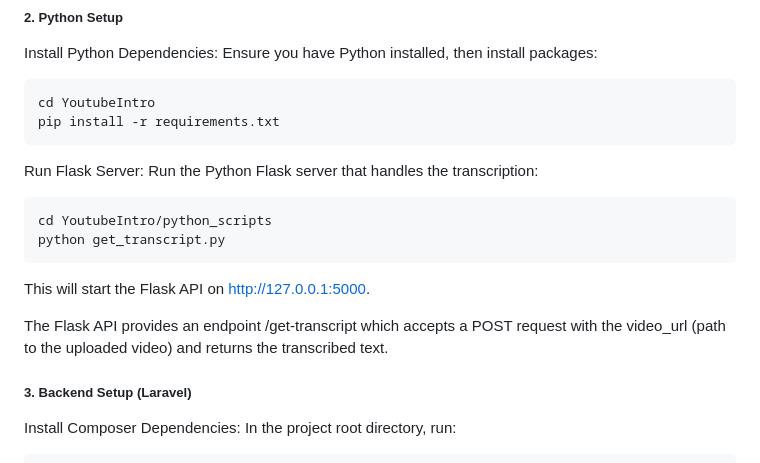
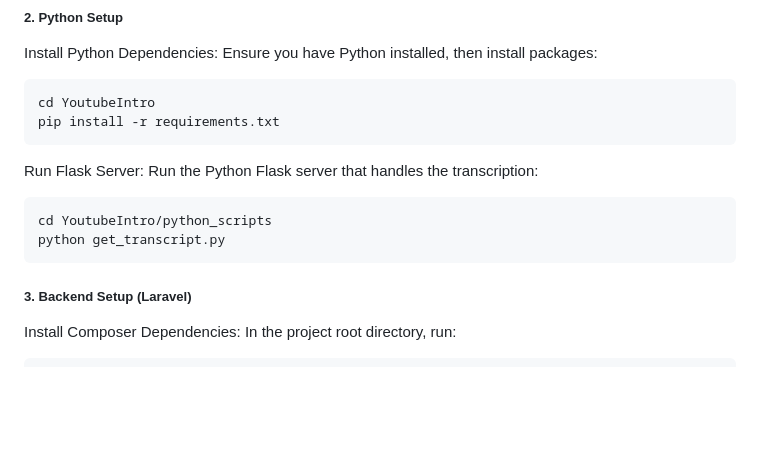
Before and after one commit to ajaop/YoutubeIntro, a Markdown page: README.md, the part around the change. Drawn GitHub-style; blank space fills up the shorter version.

````diff
--- a/README.md
+++ b/README.md
@@ -44,9 +44,6 @@ Run Flask Server: Run the Python Flask server that handles the transcription:
 cd YoutubeIntro/python_scripts
 python get_transcript.py
 ```
-This will start the Flask API on http://127.0.0.1:5000.
-
-The Flask API provides an endpoint /get-transcript which accepts a POST request with the video_url (path to the uploaded video) and returns the transcribed text.
 
 ##### 3. Backend Setup (Laravel)
 Install Composer Dependencies: In the project root directory, run:
````
